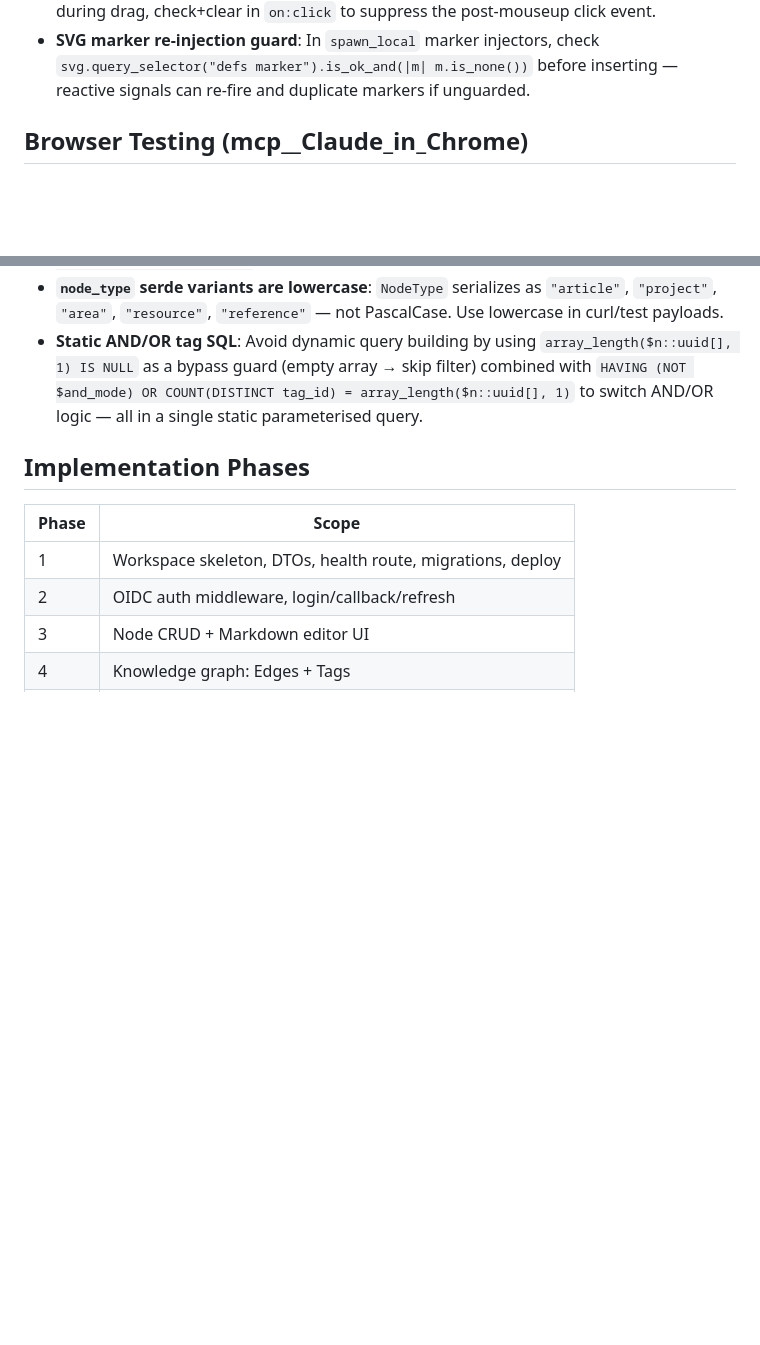
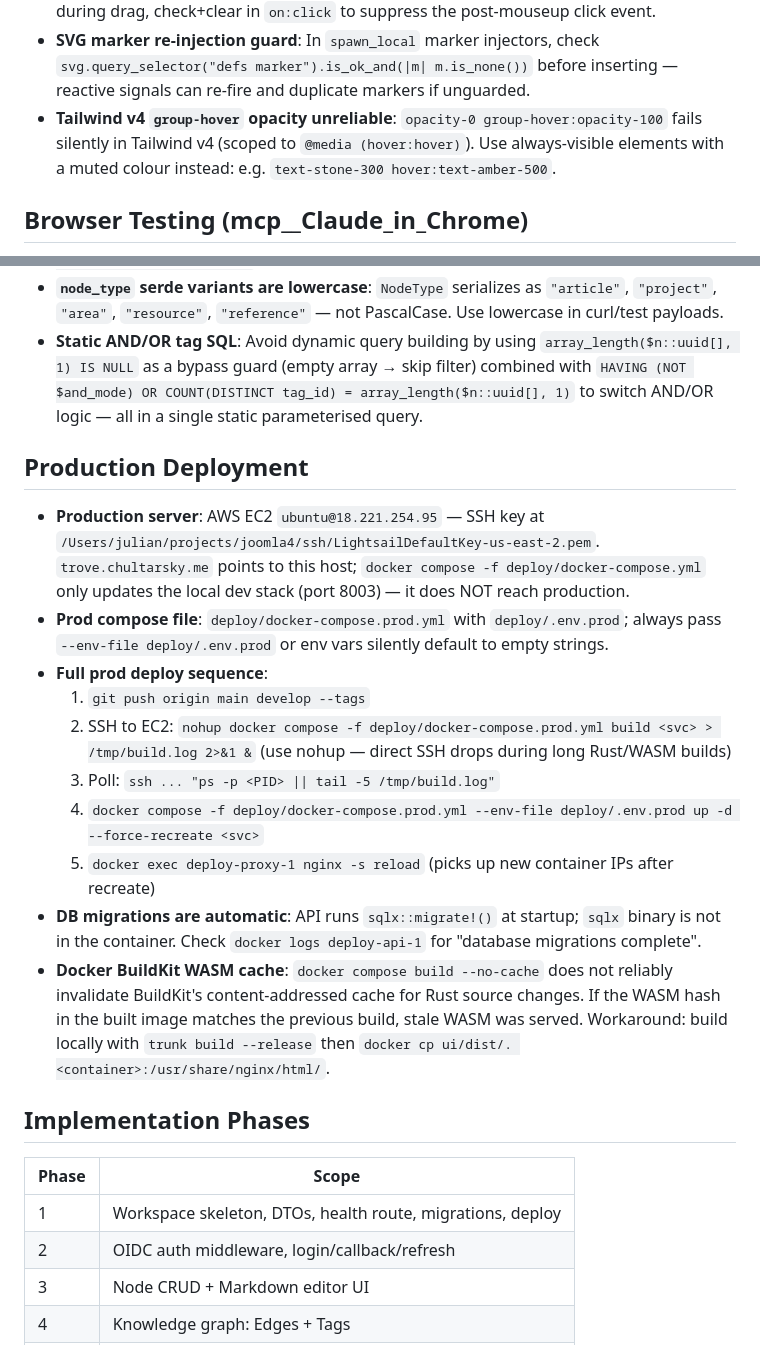
Before and after one commit to jchultarsky101/ember-trove, a Markdown page: CLAUDE.md, 2 parts joined by grey strips. Rendered like a GitHub page; blank space fills up the shorter version.

Commit message:
docs: record production deploy workflow and Tailwind v4 group-hover gotcha in CLAUDE.md
Co-Authored-By: Claude Sonnet 4.6 <noreply@anthropic.com>

```diff
--- a/CLAUDE.md
+++ b/CLAUDE.md
@@ -155,6 +155,9 @@ Follows standard Git Flow. `v1.0.0` is the first production tag on `main`.
 - **SVG marker re-injection guard**: In `spawn_local` marker injectors, check
   `svg.query_selector("defs marker").is_ok_and(|m| m.is_none())` before inserting — reactive
   signals can re-fire and duplicate markers if unguarded.
+- **Tailwind v4 `group-hover` opacity unreliable**: `opacity-0 group-hover:opacity-100`
+  fails silently in Tailwind v4 (scoped to `@media (hover:hover)`). Use always-visible
+  elements with a muted colour instead: e.g. `text-stone-300 hover:text-amber-500`.
 
 ## Browser Testing (mcp__Claude_in_Chrome)
 
@@ -185,6 +188,28 @@ Follows standard Git Flow. `v1.0.0` is the first production tag on `main`.
   with `HAVING (NOT $and_mode) OR COUNT(DISTINCT tag_id) = array_length($n::uuid[], 1)` to
   switch AND/OR logic — all in a single static parameterised query.
 
+## Production Deployment
+
+- **Production server**: AWS EC2 `ubuntu@18.221.254.95` — SSH key at
+  `/Users/julian/projects/joomla4/ssh/LightsailDefaultKey-us-east-2.pem`.
+  `trove.chultarsky.me` points to this host; `docker compose -f deploy/docker-compose.yml`
+  only updates the local dev stack (port 8003) — it does NOT reach production.
+- **Prod compose file**: `deploy/docker-compose.prod.yml` with `deploy/.env.prod`;
+  always pass `--env-file deploy/.env.prod` or env vars silently default to empty strings.
+- **Full prod deploy sequence**:
+  1. `git push origin main develop --tags`
+  2. SSH to EC2: `nohup docker compose -f deploy/docker-compose.prod.yml build <svc> > /tmp/build.log 2>&1 &`
+     (use nohup — direct SSH drops during long Rust/WASM builds)
+  3. Poll: `ssh ... "ps -p <PID> || tail -5 /tmp/build.log"`
+  4. `docker compose -f deploy/docker-compose.prod.yml --env-file deploy/.env.prod up -d --force-recreate <svc>`
+  5. `docker exec deploy-proxy-1 nginx -s reload` (picks up new container IPs after recreate)
+- **DB migrations are automatic**: API runs `sqlx::migrate!()` at startup; `sqlx` binary is
+  not in the container. Check `docker logs deploy-api-1` for "database migrations complete".
+- **Docker BuildKit WASM cache**: `docker compose build --no-cache` does not reliably
+  invalidate BuildKit's content-addressed cache for Rust source changes. If the WASM hash
+  in the built image matches the previous build, stale WASM was served. Workaround:
+  build locally with `trunk build --release` then `docker cp ui/dist/. <container>:/usr/share/nginx/html/`.
+
 ## Implementation Phases
 
 | Phase | Scope                                    |
```
